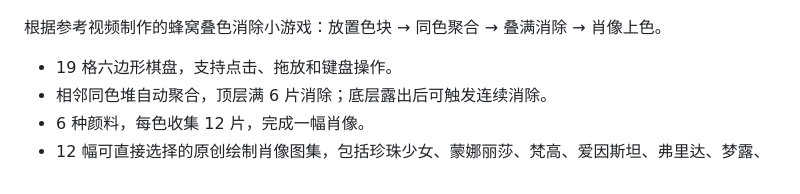
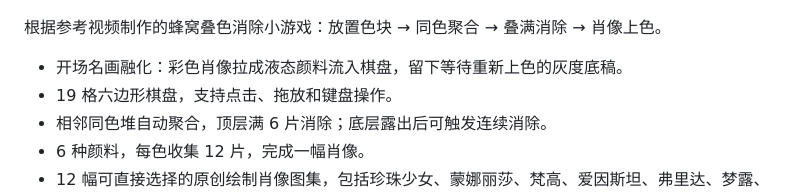
Before and after one commit to Jdb156158/CelebrityMatch-3, a Markdown page: README.md, the part around the change. GitHub-like rendering.

```diff
--- a/README.md
+++ b/README.md
@@ -6,6 +6,7 @@
 
 根据参考视频制作的蜂窝叠色消除小游戏：放置色块 → 同色聚合 → 叠满消除 → 肖像上色。
 
+- 开场名画融化：彩色肖像拉成液态颜料流入棋盘，留下等待重新上色的灰度底稿。
 - 19 格六边形棋盘，支持点击、拖放和键盘操作。
 - 相邻同色堆自动聚合，顶层满 6 片消除；底层露出后可触发连续消除。
 - 6 种颜料，每色收集 12 片，完成一幅肖像。
```
Also changed, not shown: docs/reference-analysis.md (+13 -0 lines), docs/verification.md (+11 -0 lines), docs/reference/melt-contact.jpg (added), docs/screenshots/melt-sequence.jpg (added), 5 other files.
